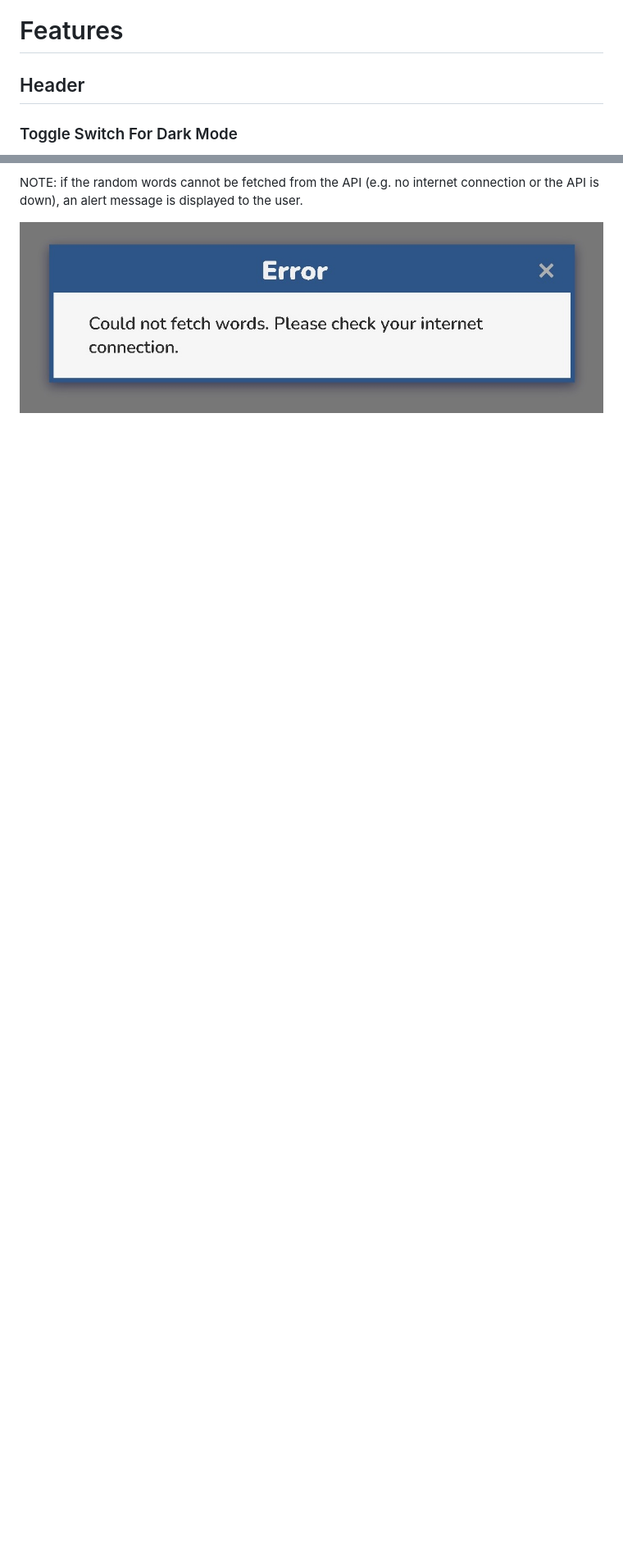
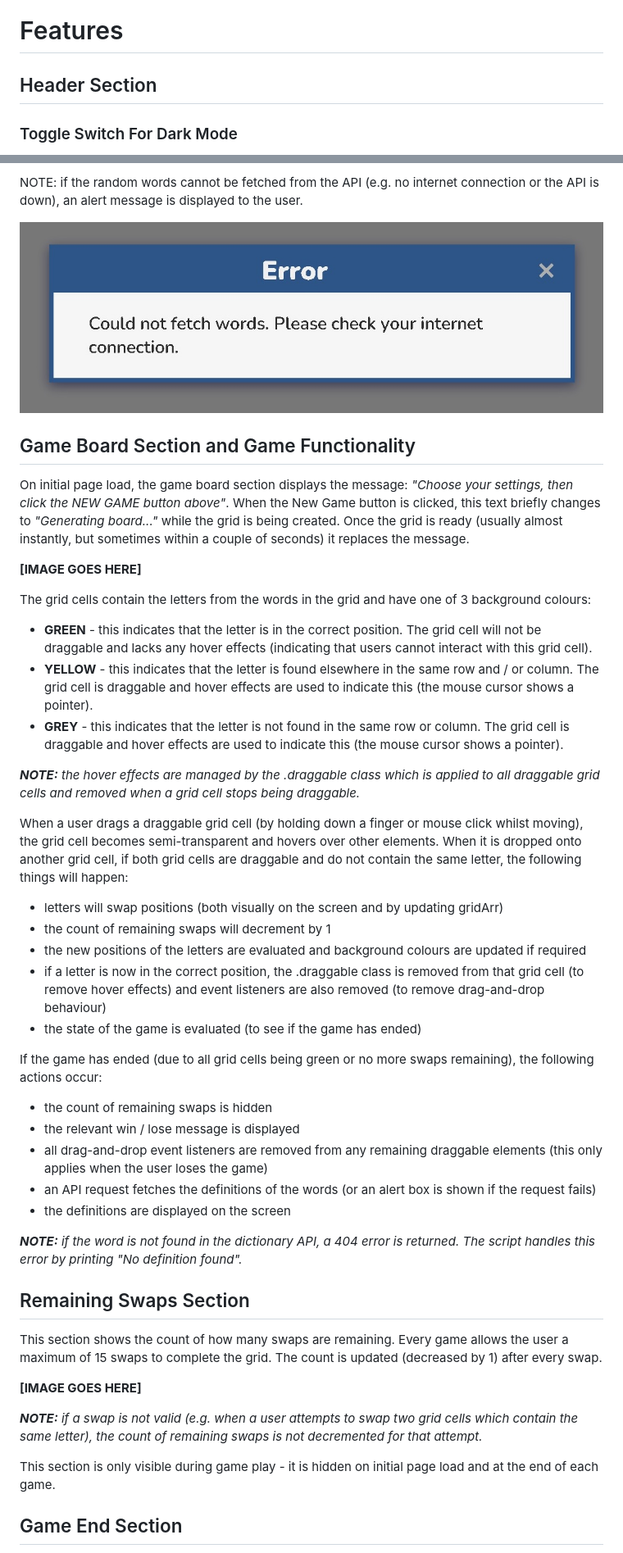
Before and after one commit to lowrycode/swaplett-project, a Markdown page: README.md, 2 parts joined by grey strips. Shown: that part at 82% size. Rendered like a GitHub page; blank space fills up the shorter version.

Commit message:
Add sections discussing Game Board, Remaining Swaps, Game End and Definitions sections.

```diff
--- a/README.md
+++ b/README.md
@@ -54,7 +54,7 @@ The following features are included to assist screen readers:
 
 # Features
 
-## Header
+## Header Section
 
 ### Toggle Switch For Dark Mode
 
@@ -130,3 +132,45 @@ Clicking this button starts a new game by:
 NOTE: if the random words cannot be fetched from the API (e.g. no internet connection or the API is down), an alert message is displayed to the user.
 
 ![Alert modal displayed on failure to fetch random words](readme-images/error-fetching-random-words-alert.jpg)
+
+## Game Board Section and Game Functionality
+
+On initial page load, the game board section displays the message: *"Choose your settings, then click the NEW GAME button above"*. When the New Game button is clicked, this text briefly changes to *"Generating board..."* while the grid is being created. Once the grid is ready (usually almost instantly, but sometimes within a couple of seconds) it replaces the message.
+
+**[IMAGE GOES HERE]**
+
+The grid cells contain the letters from the words in the grid and have one of 3 background colours:
+- **GREEN** -  this indicates that the letter is in the correct position. The grid cell will not be draggable and lacks any hover effects (indicating that users cannot interact with this grid cell).
+- **YELLOW** -  this indicates that the letter is found elsewhere in the same row and / or column. The grid cell is draggable and hover effects are used to indicate this (the mouse cursor shows a pointer).
+- **GREY** -  this indicates that the letter is not found in the same row or column. The grid cell is draggable and hover effects are used to indicate this (the mouse cursor shows a pointer).
+
+***NOTE:*** *the hover effects are managed by the .draggable class which is applied to all draggable grid cells and removed when a grid cell stops being draggable.*
+
+When a user drags a draggable grid cell (by holding down a finger or mouse click whilst moving), the grid cell becomes semi-transparent and hovers over other elements. When it is dropped onto another grid cell, if both grid cells are draggable and do not contain the same letter, the following things will happen:
+- letters will swap positions (both visually on the screen and by updating gridArr)
+- the count of remaining swaps will decrement by 1
+- the new positions of the letters are evaluated and background colours are updated if required
+- if a letter is now in the correct position, the .draggable class is removed from that grid cell (to remove hover effects) and event listeners are also removed (to remove drag-and-drop behaviour)
+- the state of the game is evaluated (to see if the game has ended)
+
+If the game has ended (due to all grid cells being green or no more swaps remaining), the following actions occur:
+- the count of remaining swaps is hidden
+- the relevant win / lose message is displayed
+- all drag-and-drop event listeners are removed from any remaining draggable elements (this only applies when the user loses the game)
+- an API request fetches the definitions of the words (or an alert box is shown if the request fails)
+- the definitions are displayed on the screen
+
+***NOTE:*** *if the word is not found in the dictionary API, a 404 error is returned. The script handles this error by printing "No definition found".*
+
+## Remaining Swaps Section
+
+This section shows the count of how many swaps are remaining. Every game allows the user a maximum of 15 swaps to complete the grid. The count is updated (decreased by 1) after every swap.
+
+**[IMAGE GOES HERE]**
+
+***NOTE:*** *if a swap is not valid (e.g. when a user attempts to swap two grid cells which contain the same letter), the count of remaining swaps is not decremented for that attempt.*
+
+This section is only visible during game play - it is hidden on initial page load and at the end of each game.
+
+## Game End Section
+
```
Also changed, not shown: other parts of README.md (+20 -1 lines).
